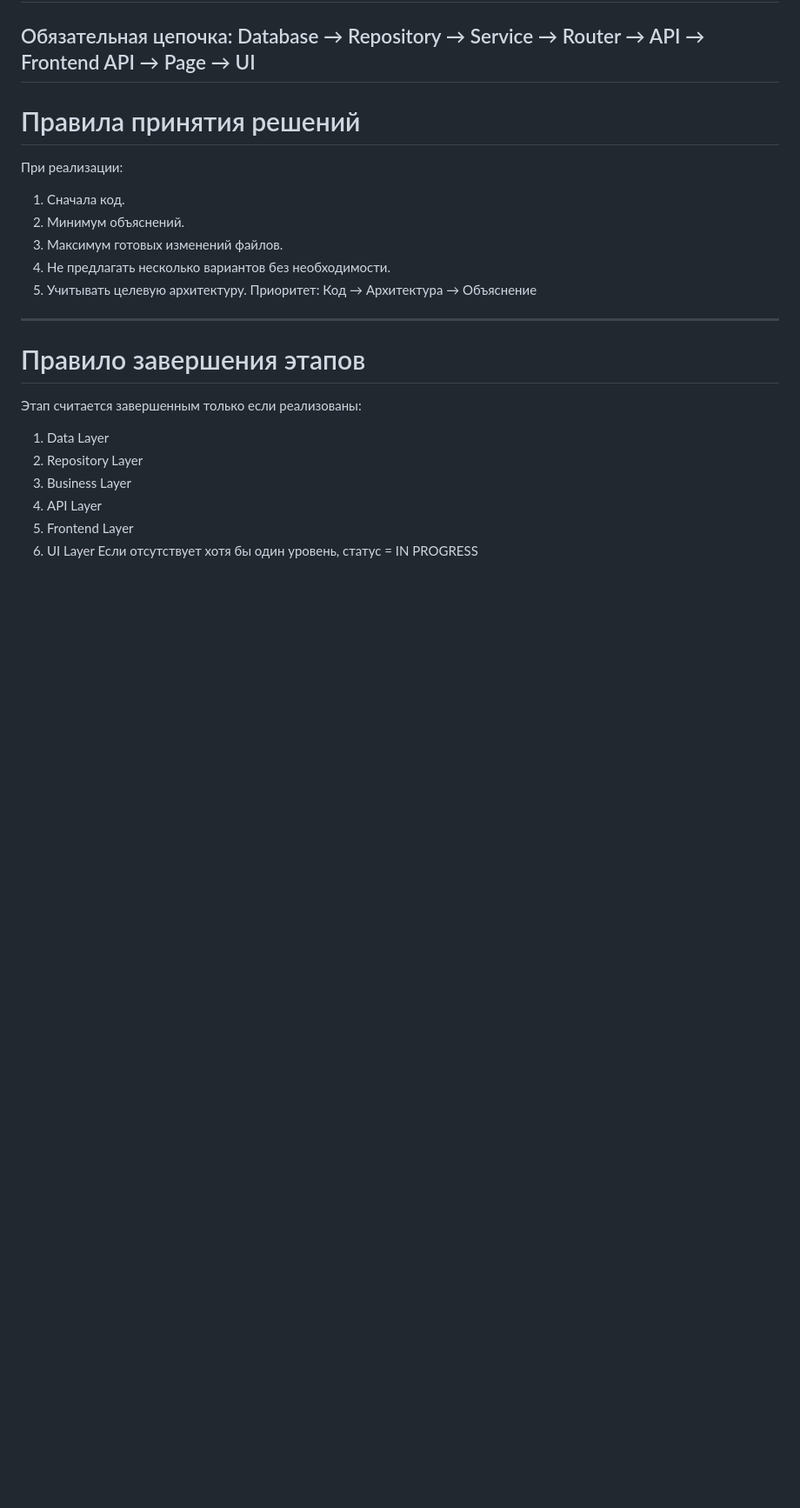
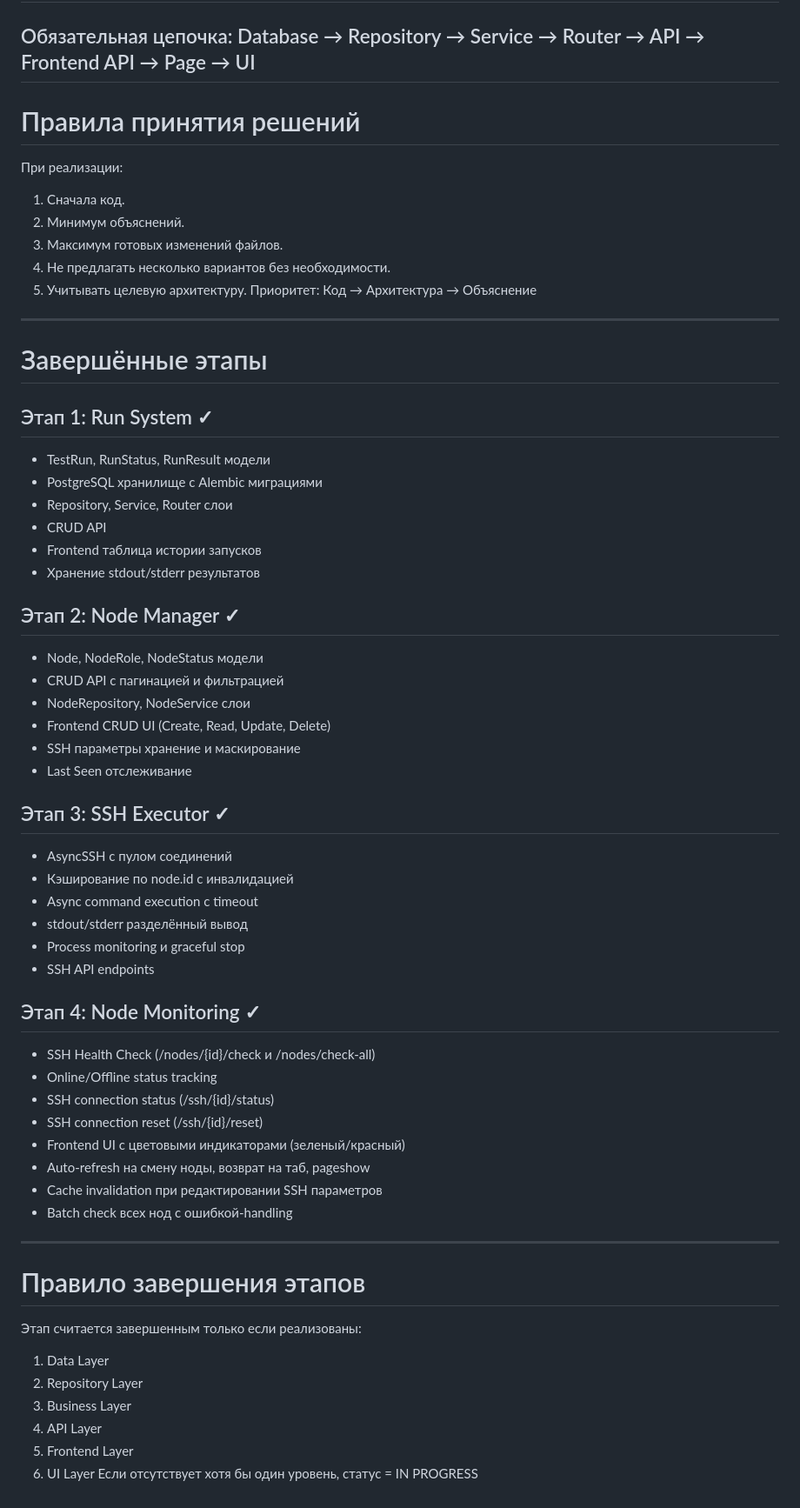
Before and after one commit to 1velialer-cell/loadstand_dev, a Markdown page: dev/ai_promt.md, the part around one of its changes. Shown at 87% size. GitHub-like rendering; blank space fills up the shorter version.

```diff
--- a/dev/ai_promt.md
+++ b/dev/ai_promt.md
@@ -227,6 +243,44 @@ Database
 
 ---
 
+# Завершённые этапы
+
+## Этап 1: Run System ✓
+* TestRun, RunStatus, RunResult модели
+* PostgreSQL хранилище с Alembic миграциями
+* Repository, Service, Router слои
+* CRUD API
+* Frontend таблица истории запусков
+* Хранение stdout/stderr результатов
+
+## Этап 2: Node Manager ✓
+* Node, NodeRole, NodeStatus модели
+* CRUD API с пагинацией и фильтрацией
+* NodeRepository, NodeService слои
+* Frontend CRUD UI (Create, Read, Update, Delete)
+* SSH параметры хранение и маскирование
+* Last Seen отслеживание
+
+## Этап 3: SSH Executor ✓
+* AsyncSSH с пулом соединений
+* Кэширование по node.id с инвалидацией
+* Async command execution с timeout
+* stdout/stderr разделённый вывод
+* Process monitoring и graceful stop
+* SSH API endpoints
+
+## Этап 4: Node Monitoring ✓
+* SSH Health Check (/nodes/{id}/check и /nodes/check-all)
+* Online/Offline status tracking
+* SSH connection status (/ssh/{id}/status)
+* SSH connection reset (/ssh/{id}/reset)
+* Frontend UI с цветовыми индикаторами (зеленый/красный)
+* Auto-refresh на смену ноды, возврат на таб, pageshow
+* Cache invalidation при редактировании SSH параметров
+* Batch check всех нод с ошибкой-handling
+
+---
+
 # Правило завершения этапов
 Этап считается завершенным только если реализованы:
 1. Data Layer
```
Also changed, not shown: other parts of dev/ai_promt.md (+31 -15 lines), dev/roadmap.md (+22 -13 lines).
